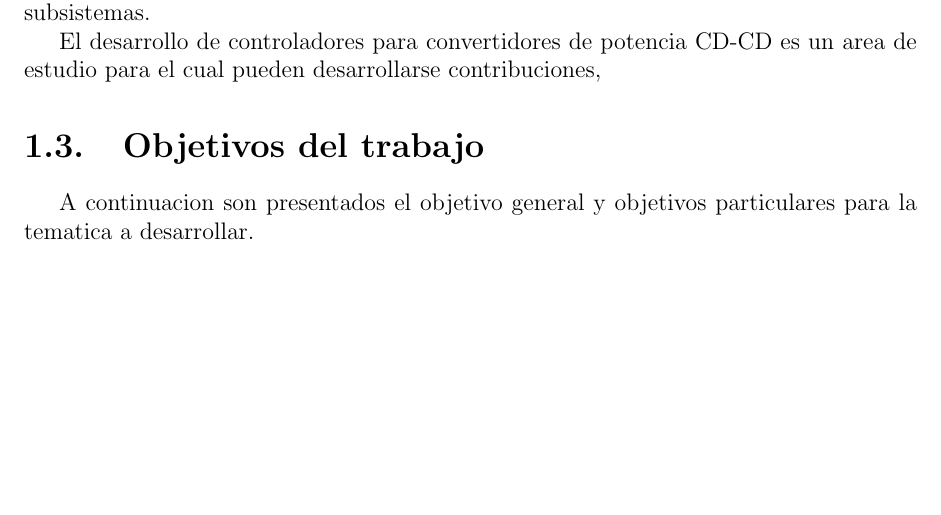
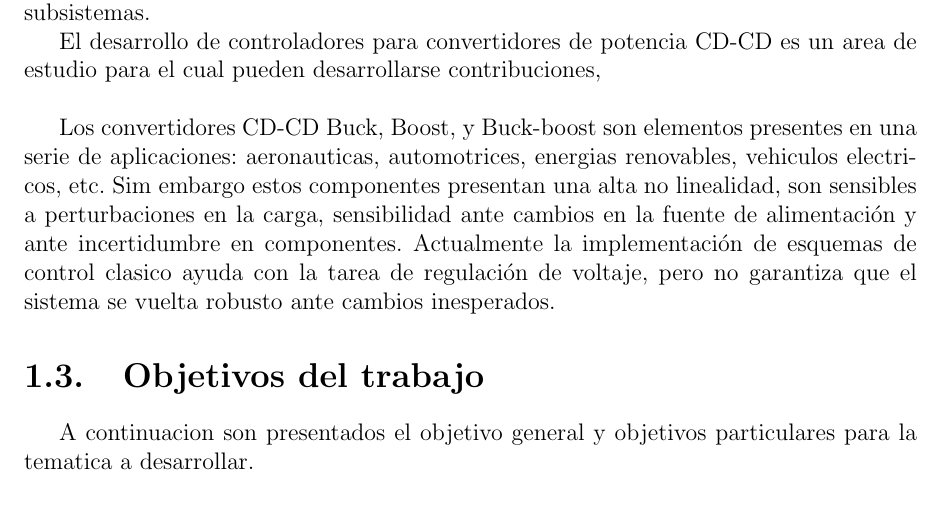
Before and after one commit to JaredOB/TesisMaestria, a LaTeX thesis (Tesis_Acrtualizada.tex): part of page 8 of 16, cut so that both start at the same text, the shorter picture padded with empty space. Compiled offline with pdfLaTeX.

Commit message:
planteamiento y justificación

```diff
--- a/Tesis_Acrtualizada.tex
+++ b/Tesis_Acrtualizada.tex
@@ -236,7 +236,9 @@ A pesar de que el desarrollo de controladores para RMR es un tópico ampliamente
 Así, esta investigación abordará el desarrollo de controladores para las tareas de evasión de obstáculos y seguimiento de trayectoria en RMR, considerando todos sus subsistemas.
 
 El desarrollo de controladores para convertidores de potencia CD-CD es un area de estudio para el cual pueden desarrollarse contribuciones,
+\newline
 
+Los convertidores CD-CD Buck, Boost, y Buck-boost son elementos presentes en una serie de aplicaciones: aeronauticas, automotrices, energias renovables, vehiculos electricos, etc. Sim embargo estos componentes presentan una alta no linealidad, son sensibles a perturbaciones en la carga, sensibilidad ante cambios en la fuente de alimentación y ante incertidumbre en componentes. Actualmente la implementación de esquemas de control clasico ayuda con la tarea de regulación de voltaje, pero no garantiza que el sistema se vuelta robusto ante cambios inesperados.
 
 \section{Objetivos del trabajo}
 
```
Also changed, not shown: Tesis_Acrtualizada.pdf, 4 other files.
